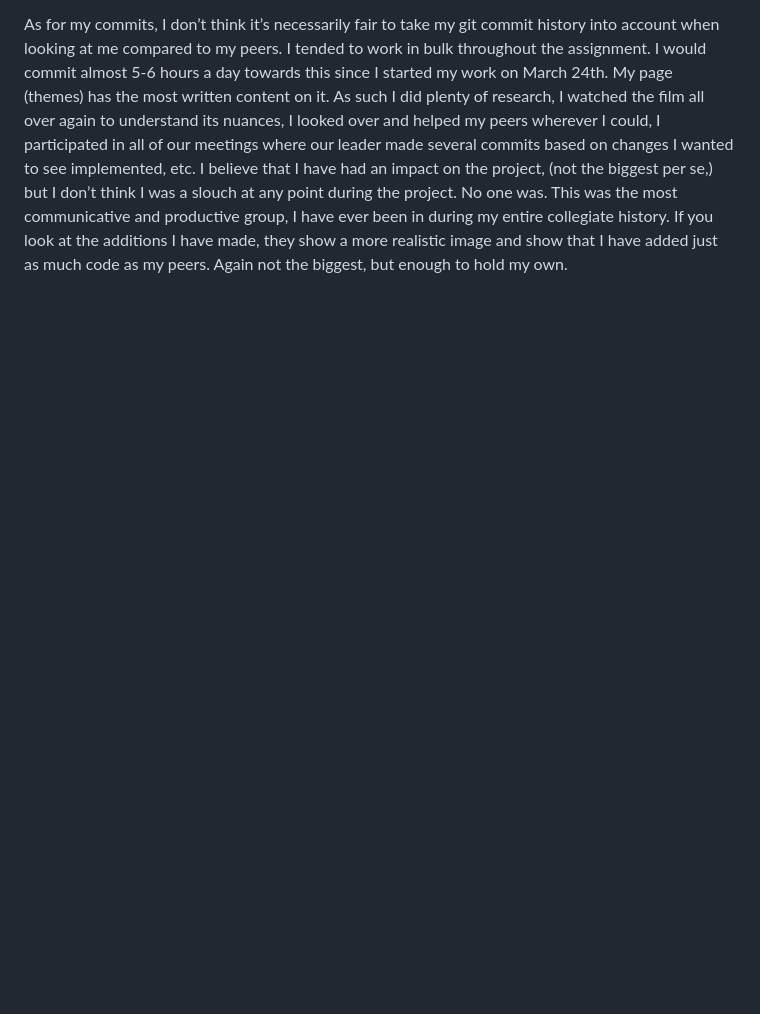
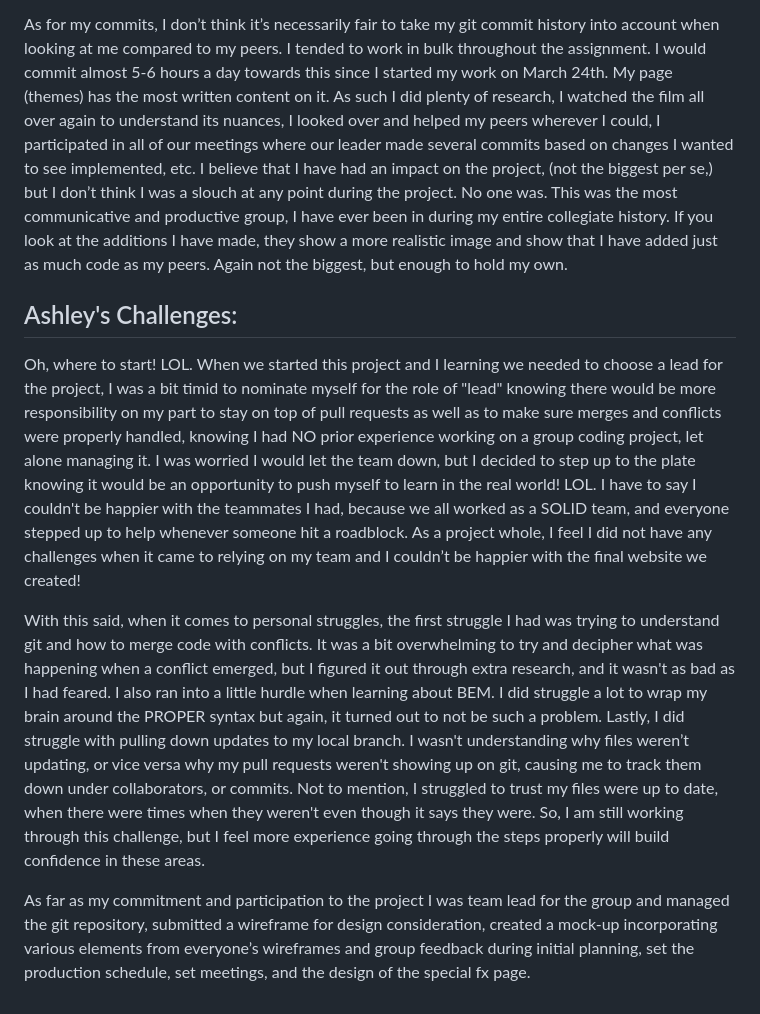
Before and after one commit to Seiraeurta31/Class_Project_2023_Titanic, a Markdown page: README.md, the part around the change printed below. Drawn GitHub-style; blank space fills up the shorter version.

```diff
--- a/README.md
+++ b/README.md
@@ -12,3 +28,12 @@ I think the biggest challenge I had to undergo was the process of integrating my
 I don’t think there ever was an actual “burden.” I think this is due to Ashley's (our group lead) excellent job of delineating the schedule for the last three-four weeks. When it was time for me to start coding my page, I of course decided to take a look at the others and I was surprised at what I saw. There were some coding decisions in the website that I wouldn’t have necessarily made, there was some code that I didn’t even know existed. I found myself repeatedly going “We can do that with that?” I honestly learned more about HTML and CSS in this group than I have in the entire course just by simply working with my peers, going through trial and error, and us helping each other to craft this website. I am leaving this group in my opinion much more knowledgeable about HTML/CSS than I had prior and I am proud of the work that I have done for the group. If you must know something I am struggling with, it’s still media queries. They are not fun for me at all. Also, I struggled to combine CSS for efficiency. Every time I tried to group classes with similar written material, my page would break. I just gave up and hoped for the best.
 
 As for my commits, I don’t think it’s necessarily fair to take my git commit history into account when looking at me compared to my peers. I tended to work in bulk throughout the assignment. I would commit almost 5-6 hours a day towards this since I started my work on March 24th. My page (themes) has the most written content on it. As such I did plenty of research, I watched the film all over again to understand its nuances, I looked over and helped my peers wherever I could, I participated in all of our meetings where our leader made several commits based on changes I wanted to see implemented, etc. I believe that I have had an impact on the project, (not the biggest per se,) but I don’t think I was a slouch at any point during the project. No one was. This was the most communicative and productive group, I have ever been in during my entire collegiate history. If you look at the additions I have made, they show a more realistic image and show that I have added just as much code as my peers. Again not the biggest, but enough to hold my own.
+
+
+## Ashley's Challenges:
+
+Oh, where to start! LOL. When we started this project and I learning we needed to choose a lead for the project, I was a bit timid to nominate myself for the role of "lead" knowing there would be more responsibility on my part to stay on top of pull requests as well as to make sure merges and conflicts were properly handled, knowing I had NO prior experience working on a group coding project, let alone managing it. I was worried I would let the team down, but I decided to step up to the plate knowing it would be an opportunity to push myself to learn in the real world! LOL. I have to say I couldn't be happier with the teammates I had, because we all worked as a SOLID team, and everyone stepped up to help whenever someone hit a roadblock. As a project whole, I feel I did not have any challenges when it came to relying on my team and I couldn’t be happier with the final website we created!
+
+With this said, when it comes to personal struggles, the first struggle I had was trying to understand git and how to merge code with conflicts. It was a bit overwhelming to try and decipher what was happening when a conflict emerged, but I figured it out through extra research, and it wasn't as bad as I had feared. I also ran into a little hurdle when learning about BEM. I did struggle a lot to wrap my brain around the PROPER syntax but again, it turned out to not be such a problem. Lastly, I did struggle with pulling down updates to my local branch. I wasn't understanding why files weren’t updating, or vice versa why my pull requests weren't showing up on git, causing me to track them down under collaborators, or commits. Not to mention, I struggled to trust my files were up to date, when there were times when they weren't even though it says they were. So, I am still working through this challenge, but I feel more experience going through the steps properly will build confidence in these areas.
+
+As far as my commitment and participation to the project I was team lead for the group and managed the git repository, submitted a wireframe for design consideration, created a mock-up incorporating various elements from everyone’s wireframes and group feedback during initial planning, set the production schedule, set meetings, and the design of the special fx page.
```
Also changed, not shown: other parts of README.md (+17 -1 lines), image/Ashley Wireframe.JPG (added), image/Jordan Wireframe.jpg (added), image/Mock-Up.jpg (added), 1 other file.
